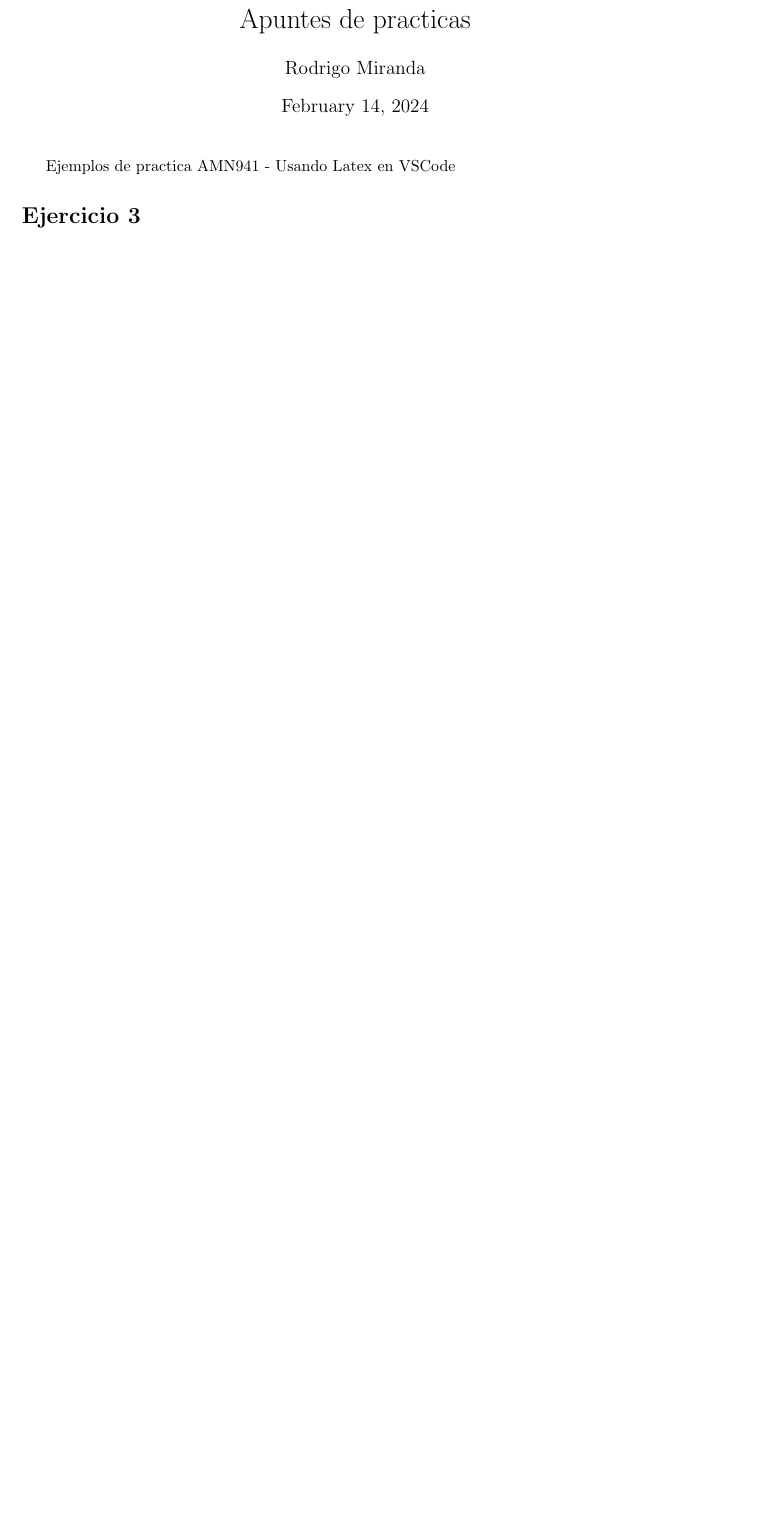
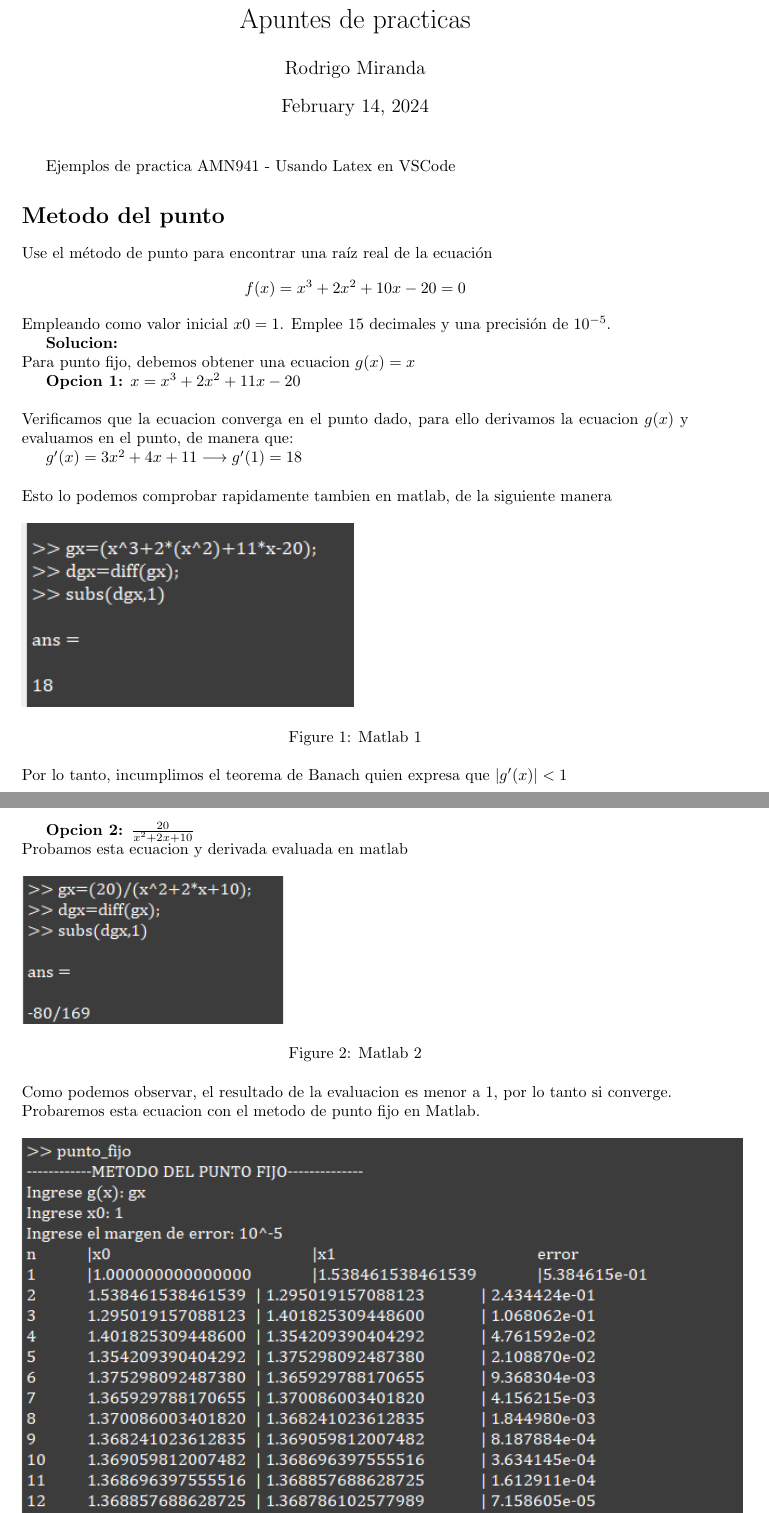
Before and after one commit to AlexMiranda7/AMN941, a LaTeX document (Newton/main_ejemplo.tex): part of the page before the commit and two parts of pages 1 and 2 of 3 after it, the two joined at a grey line, cut so that both start at the same text, the shorter picture padded with empty space. Compiled offline with pdfLaTeX.

Commit message:
Ejemplo de punto fijo

```diff
--- a/Newton/main_ejemplo.tex
+++ b/Newton/main_ejemplo.tex
@@ -61,4 +61,37 @@
 \begin{document}
     \maketitle
     Ejemplos de practica AMN941  - Usando Latex en VSCode
-    \section*{Ejercicio 3}Use el método de Newton - Raphson para encontrar una solución exacta con una exactitud de $10^{-12}$ para la siguiente ecuación. Emplee 15 decimales:
+    \section*{Metodo del punto}Use el método de punto para encontrar una raíz real de la ecuación
+    \[
+        f(x)= x^{3}+2x^{2}+10x-20 =0
+        \]
+    Empleando como valor inicial $x0=1$. Emplee $15$ decimales y una precisión de $10^{-5}$.
+
+
+    \textbf{Solucion:}
+
+    \noindent Para punto fijo, debemos obtener una ecuacion $g(x)=x$
+
+
+    \textbf{Opcion 1:} $x= x^{3}+2x^{2}+11x-20$
+
+    \noindent \\ Verificamos que la ecuacion converga en el punto dado, para ello derivamos la ecuacion $g(x)$ y evaluamos en el punto, de manera que:
+
+    $g'(x)=3x^{2}+4x+11 \longrightarrow g'(1)=18$
+
+    \noindent \\ Esto lo podemos comprobar rapidamente tambien en matlab, de la siguiente manera
+    \begin{figure}[ht]
+        \includegraphics[scale=1]{img/ejemplo_clasePunto.png}
+        \caption[Derivada y evaluacion g'(x)]{Matlab 1}
+    \end{figure}
+    \\Por lo tanto, incumplimos el teorema de Banach quien expresa que $|g'(x)|<1$ \pagebreak
+
+    \textbf{Opcion 2: }$\frac{20}{x^2+2x+10}$
+    \noindent \\Probamos esta ecuacion y derivada evaluada en matlab
+    \begin{figure}[ht]
+        \includegraphics*[scale=0.9]{img/ejemplo_clasePunto_2.png}
+        \caption[Derivada y evaluacion g'(x)]{Matlab 2}
+    \end{figure}
+    \\Como podemos observar, el resultado de la evaluacion es menor a 1, por lo tanto si converge.
+
+    \noindent Probaremos esta ecuacion con el metodo de punto fijo en Matlab.
@@ -64,0 +101,2 @@
+    \end{figure}
+    \\El valor aproximado de $x=1.368810031675092$
```
Also changed, not shown: Newton/img/ejemplo_clasePunto.png (added), Newton/img/ejemplo_clasePunto_2.png (added), Newton/img/ejemplo_clasePunto_3.png (added), Newton/main_ejemplo.tex (11 more changed lines), 6 other files.
